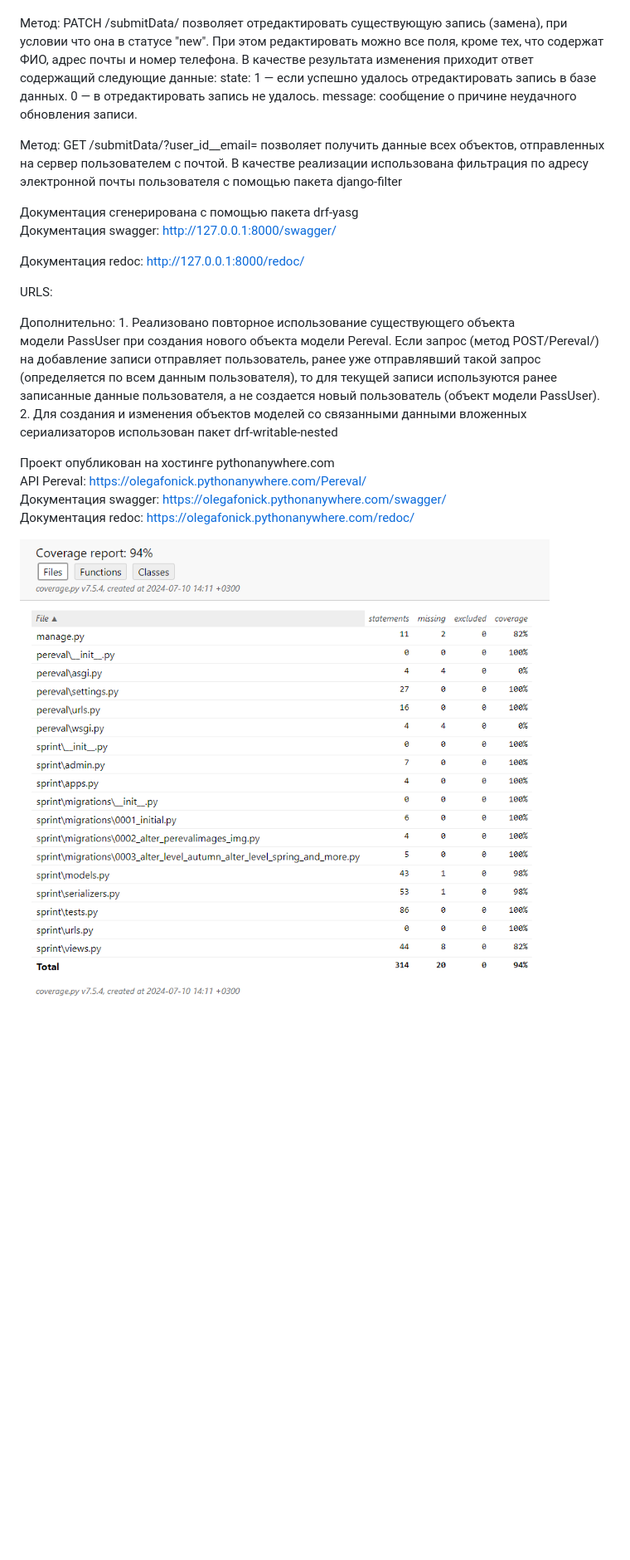
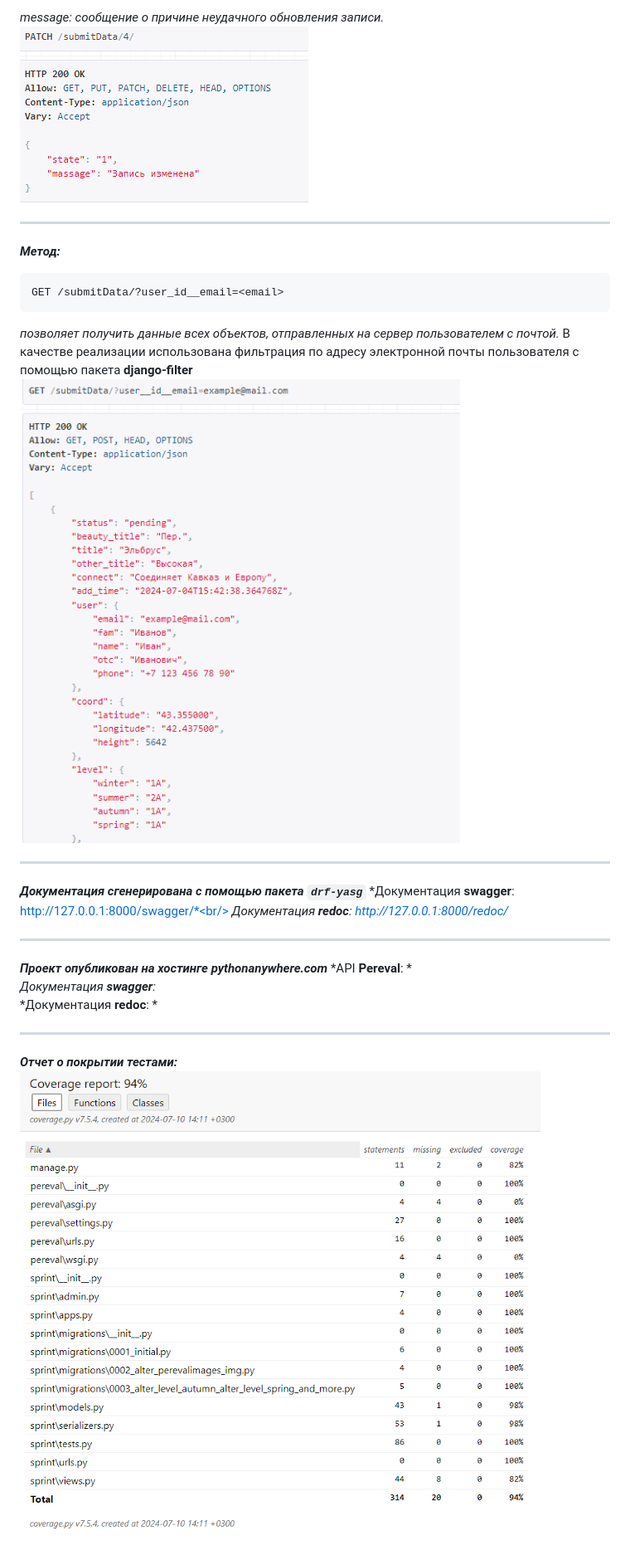
Before and after one commit to SssuperOoo/Sprintik, a Markdown page: README.md, the part around the change printed below. Shown: that part at 83% size. Drawn GitHub-style; pictures changed too: img_4.png (added), img_5.png (added), img_6.png (added); blank space fills up the shorter version.

Commit message:
readme beutiful

````diff
--- a/README.md
+++ b/README.md
@@ -89,37 +107,25 @@ GET /submitData/<id>
 
+ *message: сообщение о причине неудачного обновления записи.*
+ ![img_4.png](img_4.png)
+_____
+***Метод:***
 
-Метод:
-PATCH /submitData/<id>
-позволяет отредактировать существующую запись (замена), при условии что она в статусе "new". При этом редактировать можно все поля, кроме тех, что содержат ФИО, адрес почты и номер телефона. В качестве результата изменения приходит ответ содержащий следующие данные:
-state: 1 — если успешно удалось отредактировать запись в базе данных. 0 — в отредактировать запись не удалось.
-message: сообщение о причине неудачного обновления записи.
+```
+GET /submitData/?user_id__email=<email>
+```
+*позволяет получить данные всех объектов, отправленных на сервер пользователем с почтой.*
+В качестве реализации использована фильтрация по адресу электронной почты пользователя с помощью пакета **django-filter**
+![img_5.png](img_5.png)
+______
+***Документация сгенерирована с помощью пакета `drf-yasg`***
+*Документация **swagger**: http://127.0.0.1:8000/swagger/*<br/>
+*Документация **redoc**: http://127.0.0.1:8000/redoc/*
+______
 
-Метод:
-GET /submitData/?user_id__email=<email>
-позволяет получить данные всех объектов, отправленных на сервер пользователем с почтой.
-В качестве реализации использована фильтрация по адресу электронной почты пользователя с помощью пакета django-filter
-
-
-
-Документация сгенерирована с помощью пакета drf-yasg
-Документация swagger: http://127.0.0.1:8000/swagger/
-
-Документация redoc: http://127.0.0.1:8000/redoc/
-
-
-
-URLS:
-
-
-
-Дополнительно:
-    1. Реализовано повторное использование существующего объекта модели PassUser при создания нового объекта модели Pereval. Если запрос (метод POST/Pereval/) на добавление записи отправляет пользователь, ранее уже отправлявший такой запрос (определяется по всем данным пользователя), то для текущей записи используются ранее записанные данные пользователя, а не создается новый пользователь (объект модели PassUser).
-    2. Для создания и изменения объектов моделей со связанными данными вложенных сериализаторов использован пакет drf-writable-nested
-
-Проект опубликован на хостинге pythonanywhere.com
-API Pereval: https://olegafonick.pythonanywhere.com/Pereval/
-Документация swagger: https://olegafonick.pythonanywhere.com/swagger/
-Документация redoc: https://olegafonick.pythonanywhere.com/redoc/
-
-
-![img.png](img.png)
+***Проект опубликован на хостинге pythonanywhere.com***
+*API **Pereval**: *<br/>
+*Документация **swagger**: <br/>*
+*Документация **redoc**: *
+______
+***Отчет о покрытии тестами:***
+![img_6.png](img_6.png)
````
Also changed, not shown: other parts of README.md (+96 -78 lines), img_1.png (added), img_2.png (added), img_3.png (added), 1 other file.
